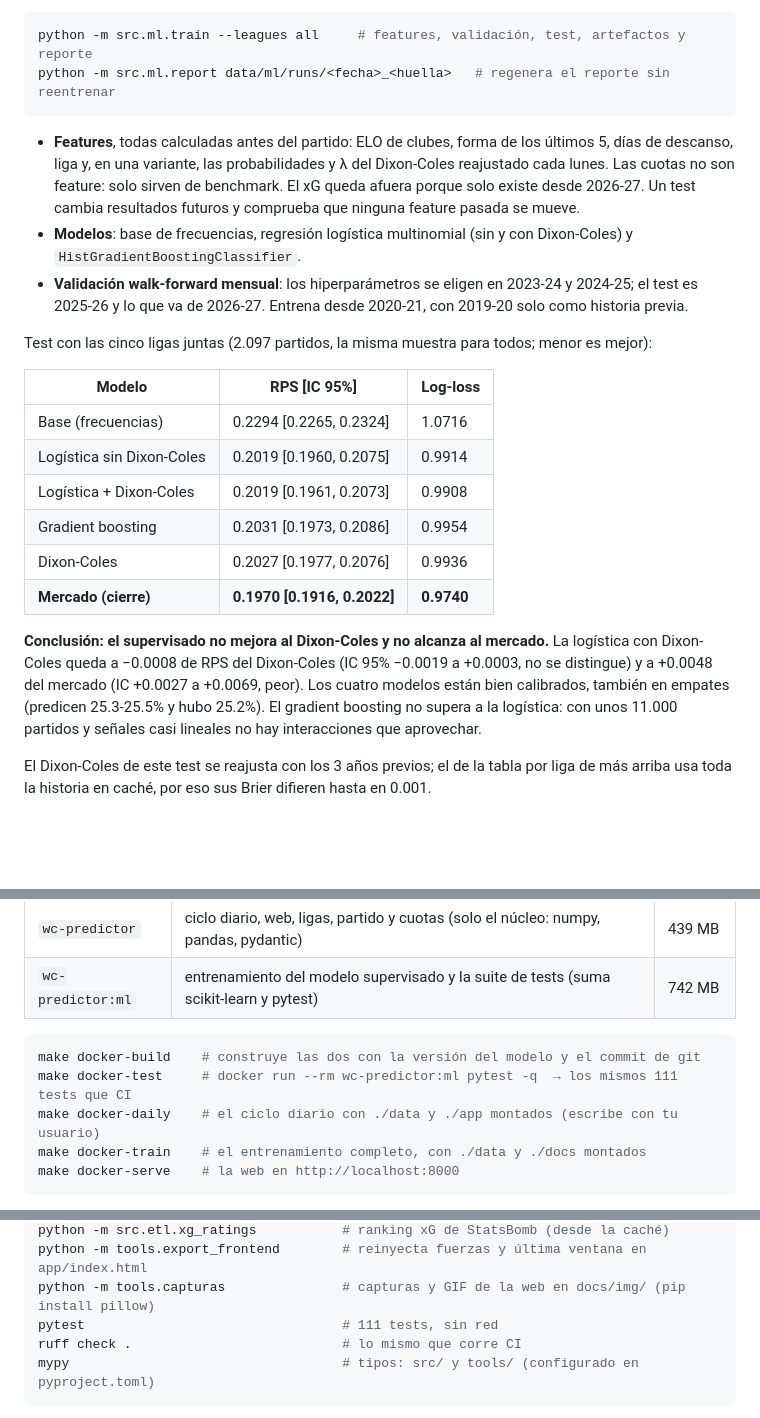
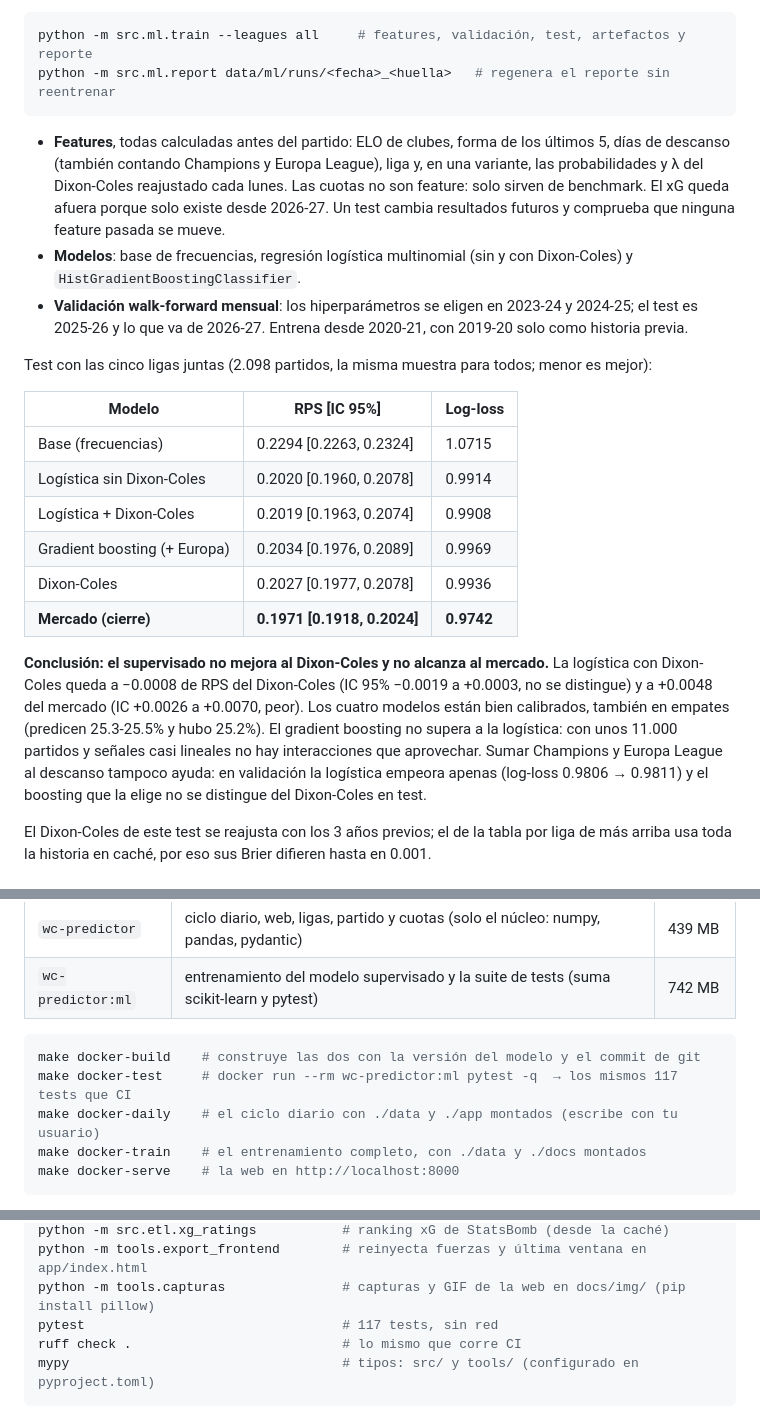
Before and after one commit to demianc14/WC_predictor, a Markdown page: README.md, 3 parts joined by grey strips. GitHub-like rendering; blank space fills up the shorter version.

Commit message:
Bitácora y README: Europa en el descanso (§13.5), cifras nuevas y 117 tests
Co-Authored-By: Claude Opus 5.5 <noreply@anthropic.com>

````diff
--- a/README.md
+++ b/README.md
@@ -81,22 +81,22 @@ python -m src.ml.train --leagues all     # features, validación, test, artefact
 python -m src.ml.report data/ml/runs/<fecha>_<huella>   # regenera el reporte sin reentrenar
 ```
 
-- **Features**, todas calculadas antes del partido: ELO de clubes, forma de los últimos 5, días de descanso, liga y, en una variante, las probabilidades y λ del Dixon-Coles reajustado cada lunes. Las cuotas no son feature: solo sirven de benchmark. El xG queda afuera porque solo existe desde 2026-27. Un test cambia resultados futuros y comprueba que ninguna feature pasada se mueve.
+- **Features**, todas calculadas antes del partido: ELO de clubes, forma de los últimos 5, días de descanso (también contando Champions y Europa League), liga y, en una variante, las probabilidades y λ del Dixon-Coles reajustado cada lunes. Las cuotas no son feature: solo sirven de benchmark. El xG queda afuera porque solo existe desde 2026-27. Un test cambia resultados futuros y comprueba que ninguna feature pasada se mueve.
 - **Modelos**: base de frecuencias, regresión logística multinomial (sin y con Dixon-Coles) y `HistGradientBoostingClassifier`.
 - **Validación walk-forward mensual**: los hiperparámetros se eligen en 2023-24 y 2024-25; el test es 2025-26 y lo que va de 2026-27. Entrena desde 2020-21, con 2019-20 solo como historia previa.
 
-Test con las cinco ligas juntas (2.097 partidos, la misma muestra para todos; menor es mejor):
+Test con las cinco ligas juntas (2.098 partidos, la misma muestra para todos; menor es mejor):
 
 | Modelo | RPS [IC 95%] | Log-loss |
 |---|---|---|
-| Base (frecuencias) | 0.2294 [0.2265, 0.2324] | 1.0716 |
-| Logística sin Dixon-Coles | 0.2019 [0.1960, 0.2075] | 0.9914 |
-| Logística + Dixon-Coles | 0.2019 [0.1961, 0.2073] | 0.9908 |
-| Gradient boosting | 0.2031 [0.1973, 0.2086] | 0.9954 |
-| Dixon-Coles | 0.2027 [0.1977, 0.2076] | 0.9936 |
-| **Mercado (cierre)** | **0.1970 [0.1916, 0.2022]** | **0.9740** |
+| Base (frecuencias) | 0.2294 [0.2263, 0.2324] | 1.0715 |
+| Logística sin Dixon-Coles | 0.2020 [0.1960, 0.2078] | 0.9914 |
+| Logística + Dixon-Coles | 0.2019 [0.1963, 0.2074] | 0.9908 |
+| Gradient boosting (+ Europa) | 0.2034 [0.1976, 0.2089] | 0.9969 |
+| Dixon-Coles | 0.2027 [0.1977, 0.2078] | 0.9936 |
+| **Mercado (cierre)** | **0.1971 [0.1918, 0.2024]** | **0.9742** |
 
-**Conclusión: el supervisado no mejora al Dixon-Coles y no alcanza al mercado.** La logística con Dixon-Coles queda a −0.0008 de RPS del Dixon-Coles (IC 95% −0.0019 a +0.0003, no se distingue) y a +0.0048 del mercado (IC +0.0027 a +0.0069, peor). Los cuatro modelos están bien calibrados, también en empates (predicen 25.3-25.5% y hubo 25.2%). El gradient boosting no supera a la logística: con unos 11.000 partidos y señales casi lineales no hay interacciones que aprovechar.
+**Conclusión: el supervisado no mejora al Dixon-Coles y no alcanza al mercado.** La logística con Dixon-Coles queda a −0.0008 de RPS del Dixon-Coles (IC 95% −0.0019 a +0.0003, no se distingue) y a +0.0048 del mercado (IC +0.0026 a +0.0070, peor). Los cuatro modelos están bien calibrados, también en empates (predicen 25.3-25.5% y hubo 25.2%). El gradient boosting no supera a la logística: con unos 11.000 partidos y señales casi lineales no hay interacciones que aprovechar. Sumar Champions y Europa League al descanso tampoco ayuda: en validación la logística empeora apenas (log-loss 0.9806 → 0.9811) y el boosting que la elige no se distingue del Dixon-Coles en test.
 
 El Dixon-Coles de este test se reajusta con los 3 años previos; el de la tabla por liga de más arriba usa toda la historia en caché, por eso sus Brier difieren hasta en 0.001.
 
@@ -129,7 +129,7 @@ Sin instalar Python. Un mismo `Dockerfile` arma dos imágenes sobre `python:3.11
 
 ```bash
 make docker-build    # construye las dos con la versión del modelo y el commit de git
-make docker-test     # docker run --rm wc-predictor:ml pytest -q  → los mismos 111 tests que CI
+make docker-test     # docker run --rm wc-predictor:ml pytest -q  → los mismos 117 tests que CI
 make docker-daily    # el ciclo diario con ./data y ./app montados (escribe con tu usuario)
 make docker-train    # el entrenamiento completo, con ./data y ./docs montados
 make docker-serve    # la web en http://localhost:8000
@@ -165,7 +165,7 @@ python -m src.cli backtest             # ¿qué tan bien predijo el Mundial real
 python -m src.etl.xg_ratings           # ranking xG de StatsBomb (desde la caché)
 python -m tools.export_frontend        # reinyecta fuerzas y última ventana en app/index.html
 python -m tools.capturas               # capturas y GIF de la web en docs/img/ (pip install pillow)
-pytest                                 # 111 tests, sin red
+pytest                                 # 117 tests, sin red
 ruff check .                           # lo mismo que corre CI
 mypy                                   # tipos: src/ y tools/ (configurado en pyproject.toml)
 ```
````
Also changed, not shown: CLAUDE.md (+1 -1 lines), docs/PROYECTO_OBSIDIAN.md (+32 -15 lines).
